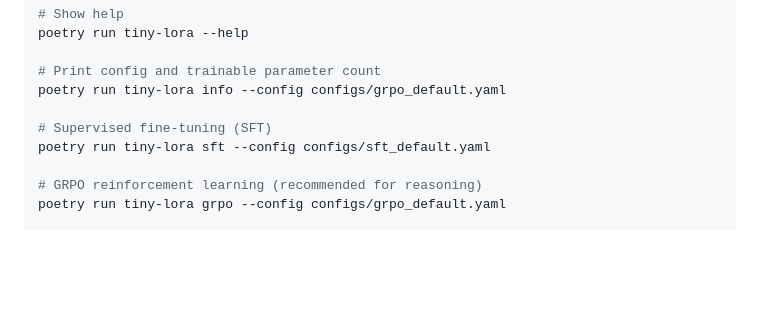
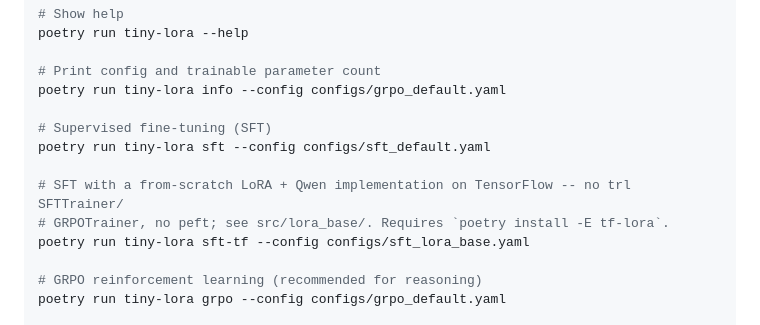
Before and after one commit to caglanakpinar/qwen_customized_with_tiny_lora, a Markdown page: README.md, the part around the change. Rendered like a GitHub page; blank space fills up the shorter version.

```diff
--- a/README.md
+++ b/README.md
@@ -41,6 +41,10 @@ poetry run tiny-lora info --config configs/grpo_default.yaml
 
 # Supervised fine-tuning (SFT)
 poetry run tiny-lora sft --config configs/sft_default.yaml
+
+# SFT with a from-scratch LoRA + Qwen implementation on TensorFlow -- no trl SFTTrainer/
+# GRPOTrainer, no peft; see src/lora_base/. Requires `poetry install -E tf-lora`.
+poetry run tiny-lora sft-tf --config configs/sft_lora_base.yaml
 
 # GRPO reinforcement learning (recommended for reasoning)
 poetry run tiny-lora grpo --config configs/grpo_default.yaml
```
